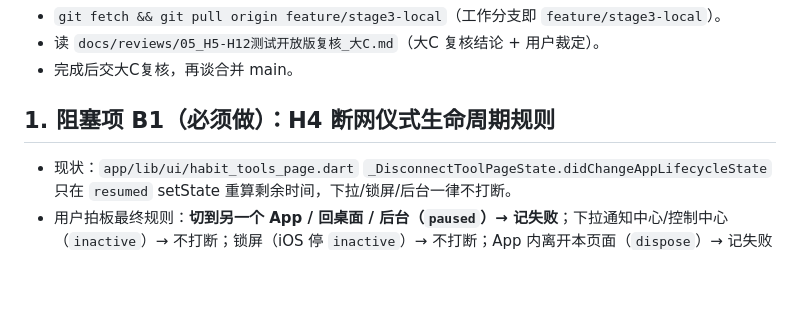
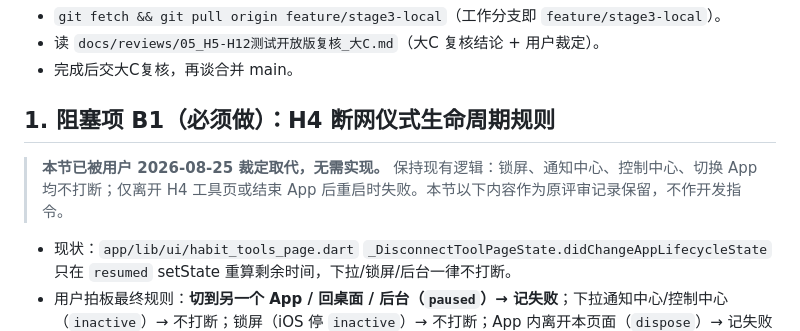
Before and after one commit to ade834/habit-app, a Markdown page: docs/handoff/给大D_阶段3H5-H12补齐指令.md, the part around the change. Drawn GitHub-style; blank space fills up the shorter version.

```diff
--- a/docs/handoff/给大D_阶段3H5-H12补齐指令.md
+++ b/docs/handoff/给大D_阶段3H5-H12补齐指令.md
@@ -9,6 +9,8 @@
 - 完成后交大C复核，再谈合并 main。
 
 ## 1. 阻塞项 B1（必须做）：H4 断网仪式生命周期规则
+
+> **本节已被用户 2026-08-25 裁定取代，无需实现。** 保持现有逻辑：锁屏、通知中心、控制中心、切换 App 均不打断；仅离开 H4 工具页或结束 App 后重启时失败。本节以下内容作为原评审记录保留，不作开发指令。
 - 现状：`app/lib/ui/habit_tools_page.dart` `_DisconnectToolPageState.didChangeAppLifecycleState` 只在 `resumed` setState 重算剩余时间，下拉/锁屏/后台一律不打断。
 - 用户拍板最终规则：**切到另一个 App / 回桌面 / 后台（`paused`）→ 记失败**；下拉通知中心/控制中心（`inactive`）→ 不打断；锁屏（iOS 停 `inactive`）→ 不打断；App 内离开本页面（`dispose`）→ 记失败（已有）。
 - 修法：`didChangeAppLifecycleState` 只在 `paused`（或 `hidden`/`detached`，真正切入后台）时 `endTimerEarly` 判失败；`inactive` 不判失败。iOS 锁屏停在 `inactive` 不会触发 paused，故可同时满足"锁屏不打断"与"切走失败"。项目 iOS 优先，Android 锁屏是否触发 `paused` 需在目标平台验证。
```
Also changed, not shown: docs/CURRENT.md (+1 -1 lines), docs/reviews/05_H5-H12测试开放版复核_大C.md (+2 -0 lines).
